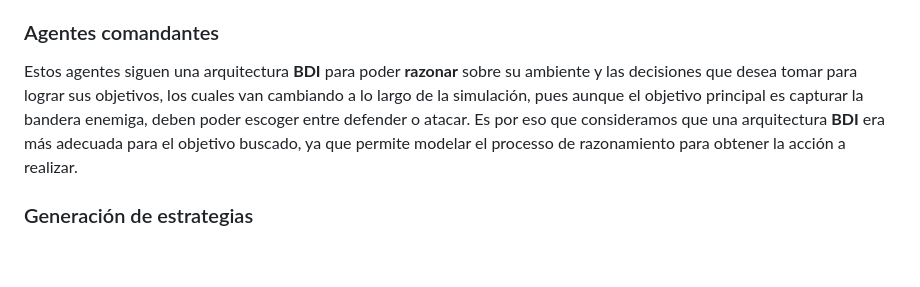
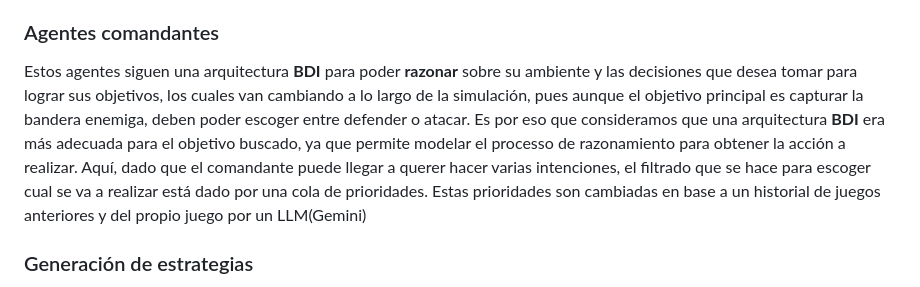
Before and after one commit to YonyUk/SpaceBattle, a Markdown page: README.md, the part around the change. Drawn GitHub-style; blank space fills up the shorter version.

```diff
--- a/README.md
+++ b/README.md
@@ -98,7 +98,7 @@ Estos agentes basan su comportamiento en un conjunto de reglas de deducción int
 
 ### Agentes comandantes
 
-Estos agentes siguen una arquitectura **BDI** para poder **razonar** sobre su ambiente y las decisiones que desea tomar para lograr sus objetivos, los cuales van cambiando a lo largo de la simulación, pues aunque el objetivo principal es capturar la bandera enemiga, deben poder escoger entre defender o atacar. Es por eso que consideramos que una arquitectura **BDI** era más adecuada para el objetivo buscado, ya que permite modelar el processo de razonamiento para obtener la acción a realizar.
+Estos agentes siguen una arquitectura **BDI** para poder **razonar** sobre su ambiente y las decisiones que desea tomar para lograr sus objetivos, los cuales van cambiando a lo largo de la simulación, pues aunque el objetivo principal es capturar la bandera enemiga, deben poder escoger entre defender o atacar. Es por eso que consideramos que una arquitectura **BDI** era más adecuada para el objetivo buscado, ya que permite modelar el processo de razonamiento para obtener la acción a realizar. Aquí, dado que el comandante puede llegar a querer hacer varias intenciones, el filtrado que se hace para escoger cual se va a realizar está dado por una cola de prioridades. Estas prioridades son cambiadas en base a un historial de juegos anteriores y del propio juego por un LLM(Gemini)
 
 ### Generación de estrategias
 
```
